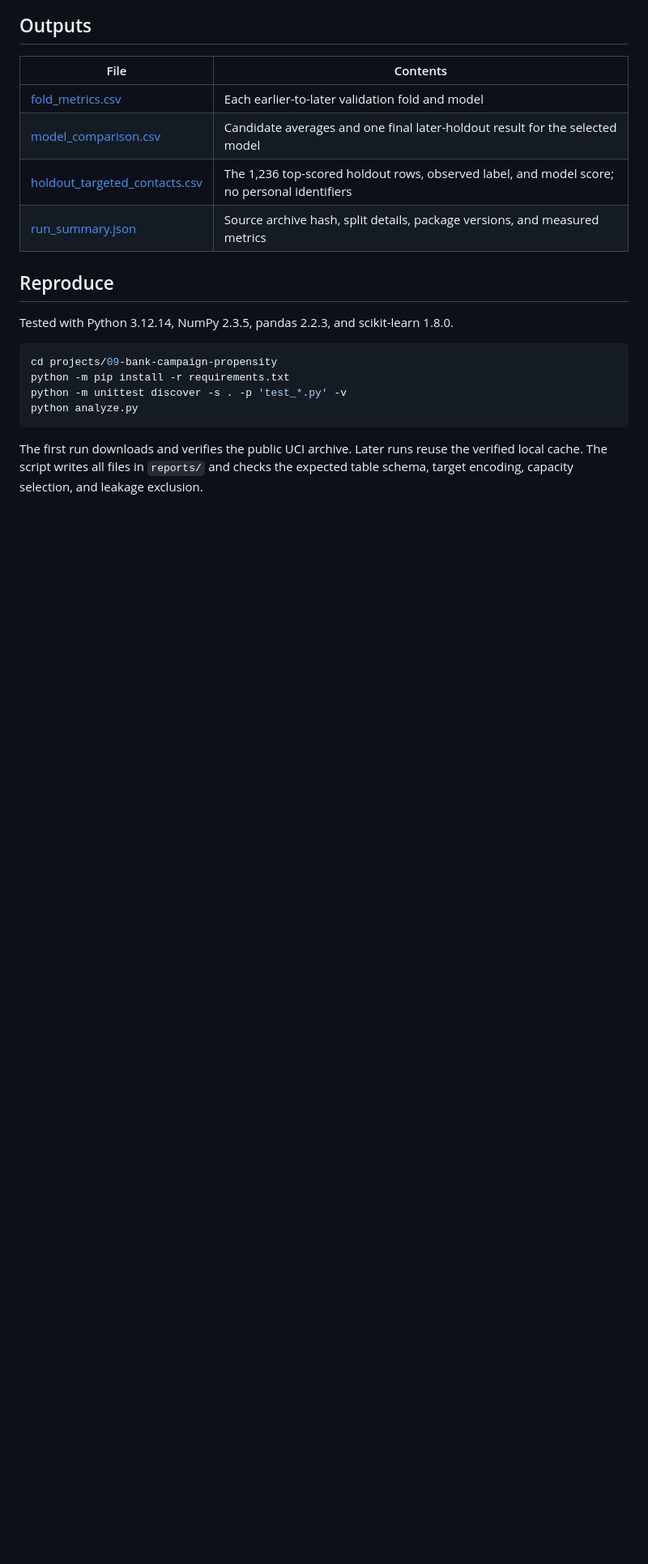
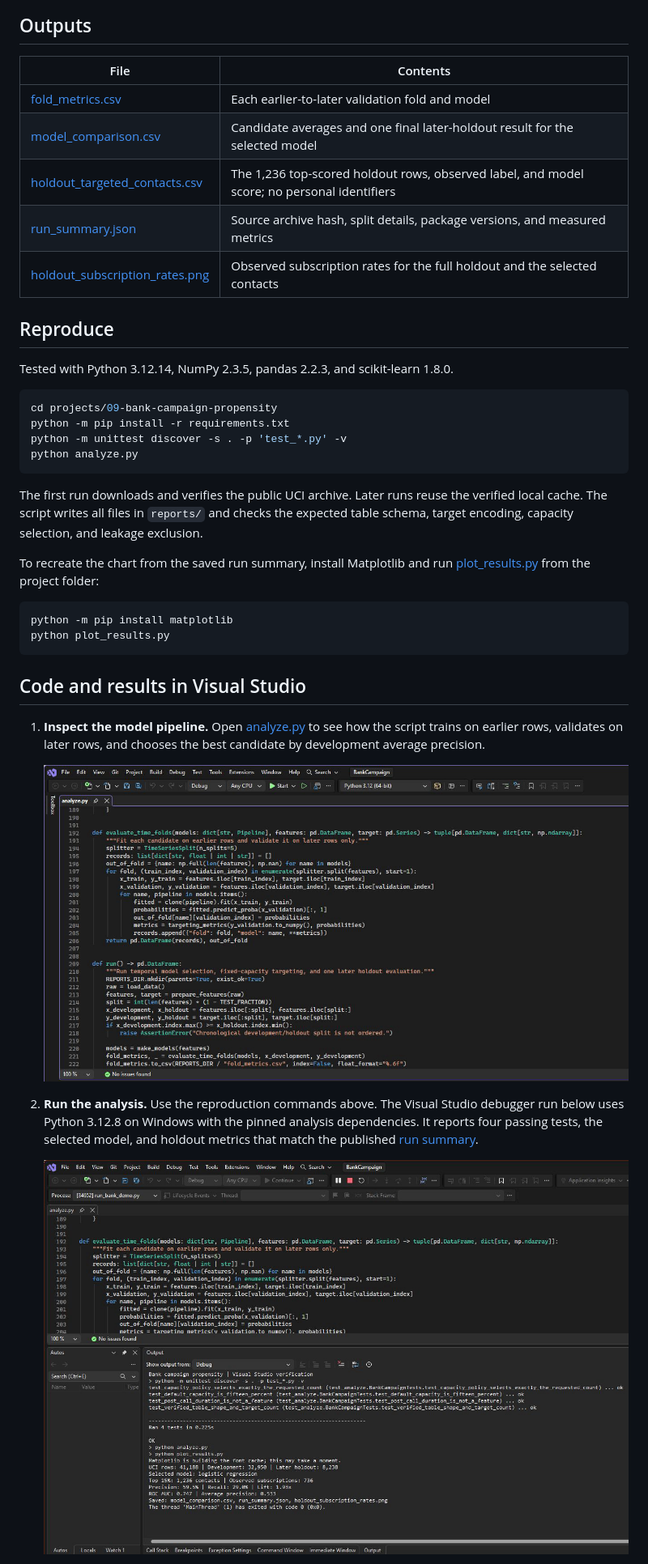
Before and after one commit to OkanKaya07/data-science-portfolio, a Markdown page: projects/09-bank-campaign-propensity/README.md, the part around one of its changes. Shown at 81% size. GitHub-like rendering; pictures changed too: docs/visual-studio/09-code.jpg (added), docs/visual-studio/09-debug-output.jpg (added); blank space fills up the shorter version.

Commit message:
Added the bank campaign screenshots and results chart

````diff
--- a/projects/09-bank-campaign-propensity/README.md
+++ b/projects/09-bank-campaign-propensity/README.md
@@ -69,6 +71,7 @@ For comparison, a random 15% of this holdout would contain about 381 subscriptio
 | [model_comparison.csv](reports/model_comparison.csv) | Candidate averages and one final later-holdout result for the selected model |
 | [holdout_targeted_contacts.csv](reports/holdout_targeted_contacts.csv) | The 1,236 top-scored holdout rows, observed label, and model score; no personal identifiers |
 | [run_summary.json](reports/run_summary.json) | Source archive hash, split details, package versions, and measured metrics |
+| [holdout_subscription_rates.png](reports/holdout_subscription_rates.png) | Observed subscription rates for the full holdout and the selected contacts |
 
 ## Reproduce
 
@@ -83,3 +86,20 @@ python analyze.py
 
 The first run downloads and verifies the public UCI archive. Later runs reuse the verified local cache. The script writes all files in `reports/` and checks the expected table schema, target encoding, capacity selection, and leakage exclusion.
 
+To recreate the chart from the saved run summary, install Matplotlib and run [plot_results.py](plot_results.py) from the project folder:
+
+```sh
+python -m pip install matplotlib
+python plot_results.py
+```
+
+## Code and results in Visual Studio
+
+1. **Inspect the model pipeline.** Open [analyze.py](analyze.py) to see how the script trains on earlier rows, validates on later rows, and chooses the best candidate by development average precision.
+
+   ![Bank campaign analysis source open in Visual Studio](../../docs/visual-studio/09-code.jpg)
+
+2. **Run the analysis.** Use the reproduction commands above. The Visual Studio debugger run below uses Python 3.12.8 on Windows with the pinned analysis dependencies. It reports four passing tests, the selected model, and holdout metrics that match the published [run summary](reports/run_summary.json).
+
+   ![Bank campaign tests and holdout results in the Visual Studio Output window](../../docs/visual-studio/09-debug-output.jpg)
+
````
Also changed, not shown: other parts of projects/09-bank-campaign-propensity/README.md (+6 -0 lines), docs/visual-studio/README.md (+17 -0 lines), docs/visual-studio/09-plot.jpg (added), 3 other files.
